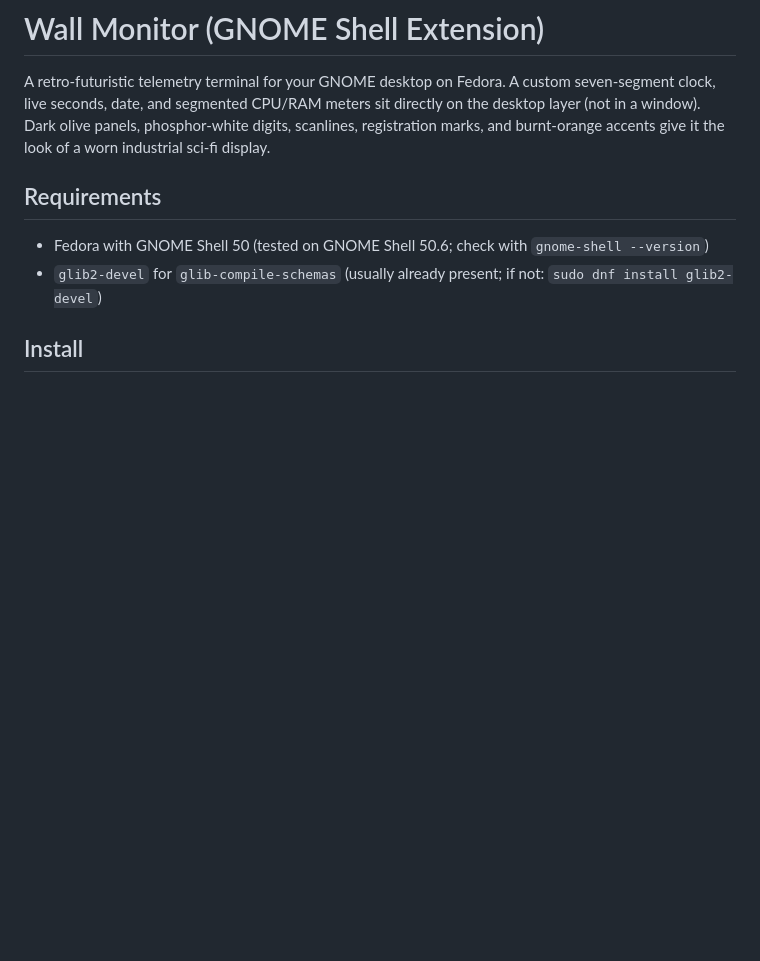
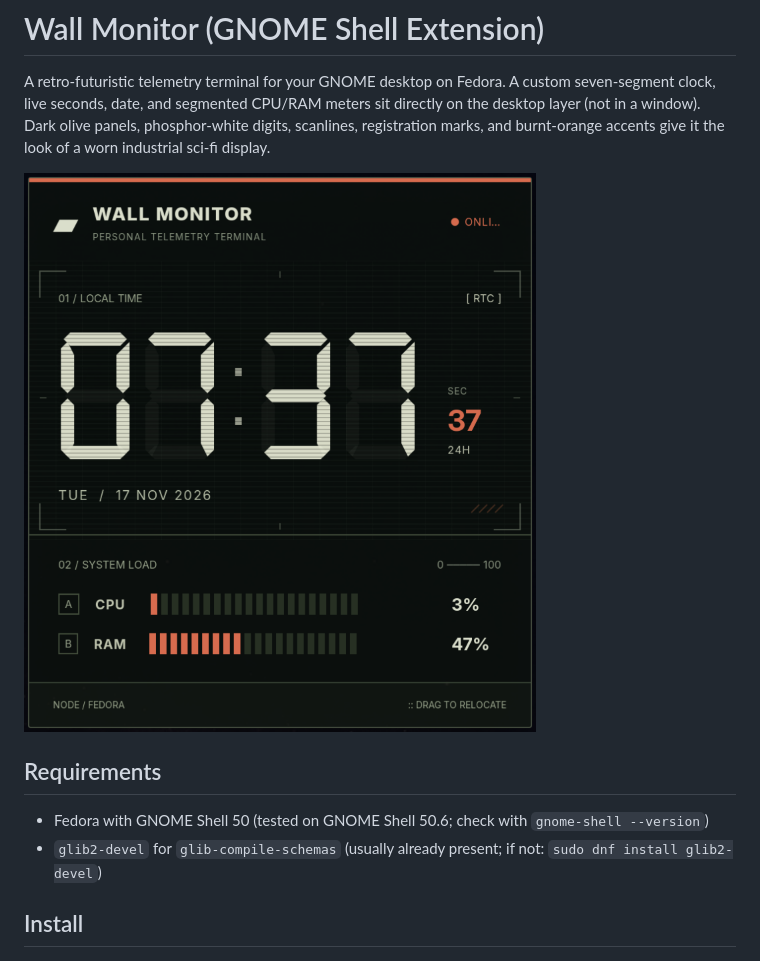
Before and after one commit to carbonanik/fedora-wall-monitor, a Markdown page: README.md, the part around the change. Rendered like a GitHub page; pictures changed too: assets/preview.png (added); blank space fills up the shorter version.

```diff
--- a/README.md
+++ b/README.md
@@ -5,6 +5,8 @@ A custom seven-segment clock, live seconds, date, and segmented CPU/RAM
 meters sit directly on the desktop layer (not in a window). Dark olive
 panels, phosphor-white digits, scanlines, registration marks, and burnt-orange
 accents give it the look of a worn industrial sci-fi display.
+
+![Wall Monitor preview](assets/preview.png)
 
 ## Requirements
 
```
